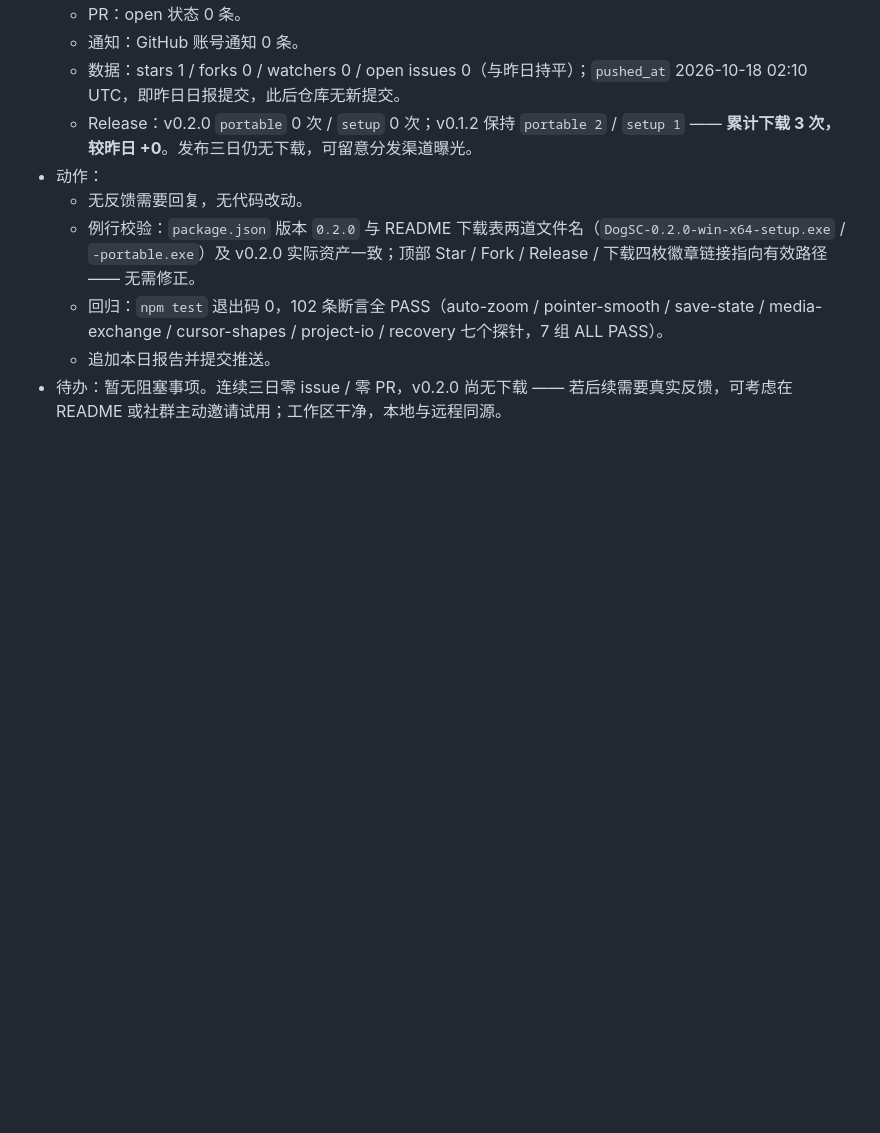
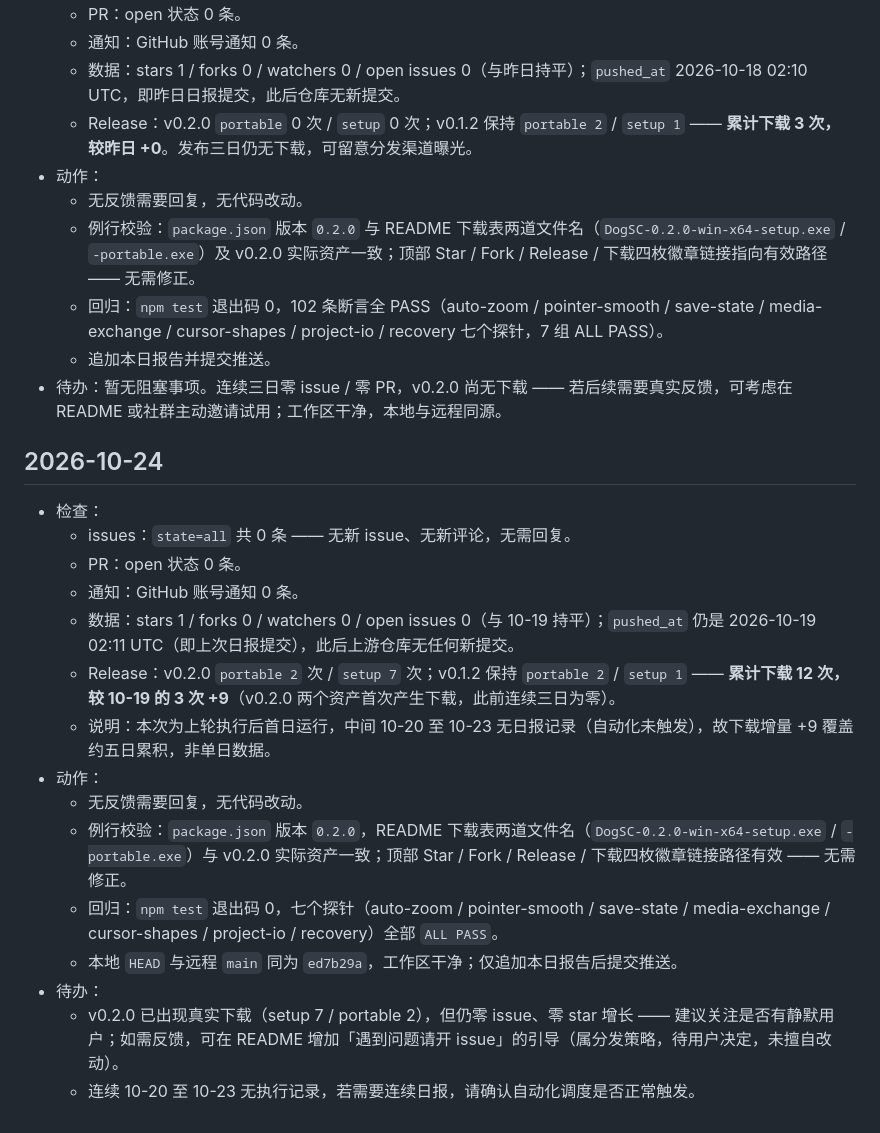
Before and after one commit to yfc7878/dogsc-windows, a Markdown page: docs/automation/github-daily.md, the part around the change. Drawn GitHub-style; blank space fills up the shorter version.

Commit message:
docs: 每日 GitHub 动态报告（2026-10-24，v0.2.0 首次产生下载，累计 +9）

```diff
--- a/docs/automation/github-daily.md
+++ b/docs/automation/github-daily.md
@@ -56,3 +56,21 @@
   - 回归：`npm test` 退出码 0，102 条断言全 PASS（auto-zoom / pointer-smooth / save-state / media-exchange / cursor-shapes / project-io / recovery 七个探针，7 组 ALL PASS）。
   - 追加本日报告并提交推送。
 - 待办：暂无阻塞事项。连续三日零 issue / 零 PR，v0.2.0 尚无下载 —— 若后续需要真实反馈，可考虑在 README 或社群主动邀请试用；工作区干净，本地与远程同源。
+
+## 2026-10-24
+
+- 检查：
+  - issues：`state=all` 共 0 条 —— 无新 issue、无新评论，无需回复。
+  - PR：open 状态 0 条。
+  - 通知：GitHub 账号通知 0 条。
+  - 数据：stars 1 / forks 0 / watchers 0 / open issues 0（与 10-19 持平）；`pushed_at` 仍是 2026-10-19 02:11 UTC（即上次日报提交），此后上游仓库无任何新提交。
+  - Release：v0.2.0 `portable 2` 次 / `setup 7` 次；v0.1.2 保持 `portable 2` / `setup 1` —— **累计下载 12 次，较 10-19 的 3 次 +9**（v0.2.0 两个资产首次产生下载，此前连续三日为零）。
+  - 说明：本次为上轮执行后首日运行，中间 10-20 至 10-23 无日报记录（自动化未触发），故下载增量 +9 覆盖约五日累积，非单日数据。
+- 动作：
+  - 无反馈需要回复，无代码改动。
+  - 例行校验：`package.json` 版本 `0.2.0`，README 下载表两道文件名（`DogSC-0.2.0-win-x64-setup.exe` / `-portable.exe`）与 v0.2.0 实际资产一致；顶部 Star / Fork / Release / 下载四枚徽章链接路径有效 —— 无需修正。
+  - 回归：`npm test` 退出码 0，七个探针（auto-zoom / pointer-smooth / save-state / media-exchange / cursor-shapes / project-io / recovery）全部 `ALL PASS`。
+  - 本地 `HEAD` 与远程 `main` 同为 `ed7b29a`，工作区干净；仅追加本日报告后提交推送。
+- 待办：
+  - v0.2.0 已出现真实下载（setup 7 / portable 2），但仍零 issue、零 star 增长 —— 建议关注是否有静默用户；如需反馈，可在 README 增加「遇到问题请开 issue」的引导（属分发策略，待用户决定，未擅自改动）。
+  - 连续 10-20 至 10-23 无执行记录，若需要连续日报，请确认自动化调度是否正常触发。
```
